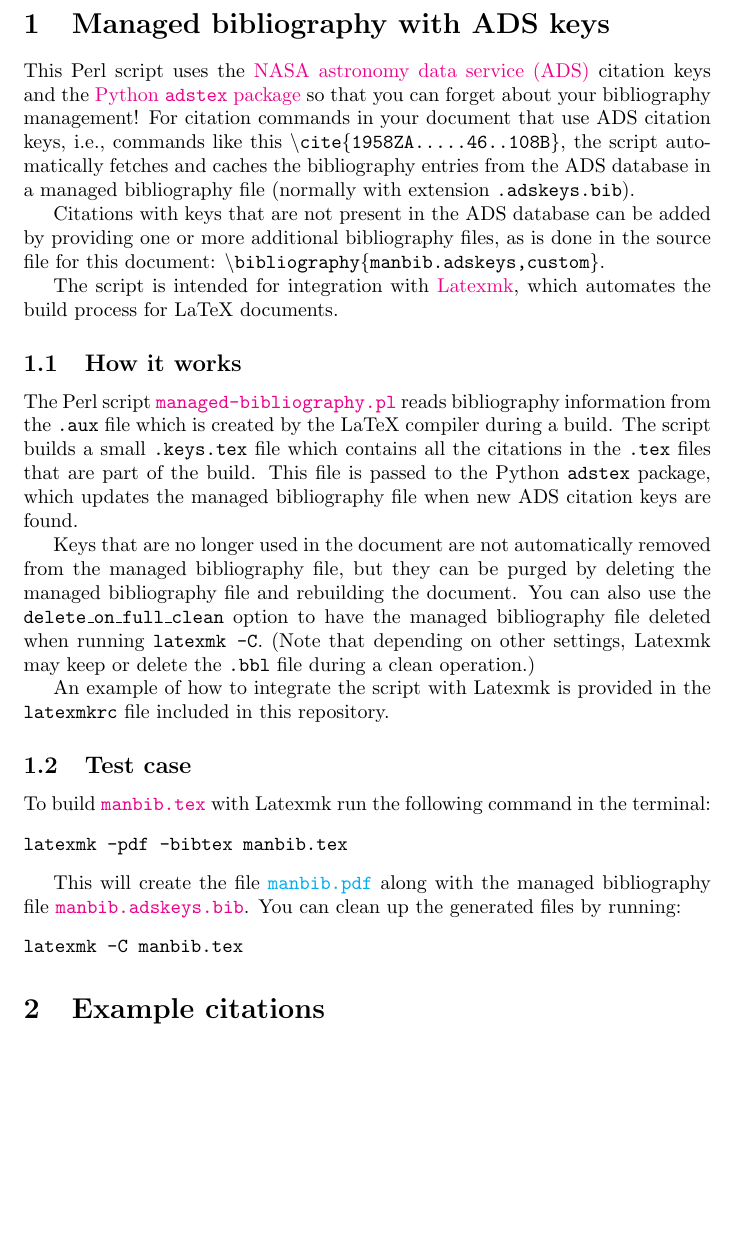
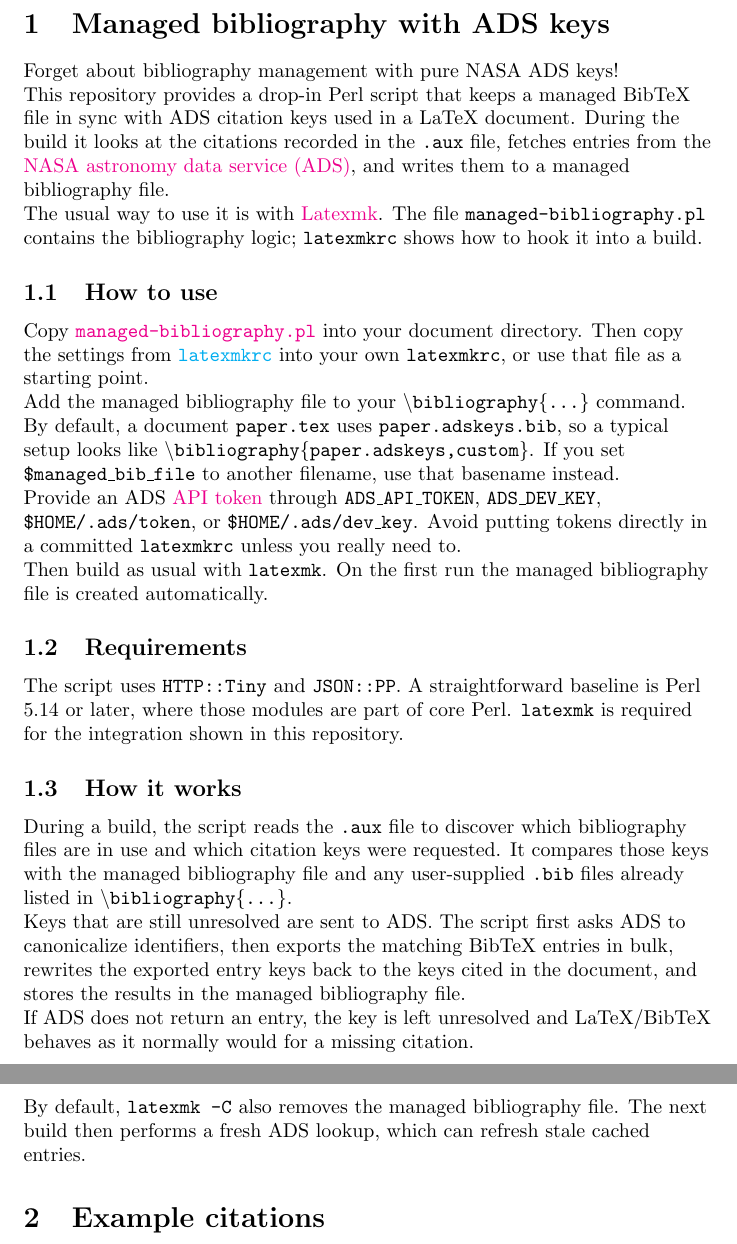
Before and after one commit to svaberg/managed-bibliography, a LaTeX document (manbib.tex, which reads README.tex): part of page 1 of 3 before the commit and two parts of pages 1 and 2 of 3 after it, the two joined at a grey line, cut so that both start at the same text, the shorter picture padded with empty space. Compiled offline with pdfLaTeX.

Commit message:
Replace external bibliography helper with pure Perl ADS flow

```diff
--- a/README.tex
+++ b/README.tex
@@ -1,61 +1,68 @@
 \section{Managed bibliography with ADS
 keys}\label{managed-bibliography-with-ads-keys}
 
-This Perl script uses the \href{https://ui.adsabs.harvard.edu/}{NASA
-astronomy data service (ADS)} citation keys and the
-\href{https://github.com/yymao/adstex}{Python \texttt{adstex} package}
-so that you can forget about your bibliography management! For citation
-commands in your document that use ADS citation keys, i.e., commands
-like this \texttt{\textbackslash{}cite\{1958ZA.....46..108B\}}, the
-script automatically fetches and caches the bibliography entries from
-the ADS database in a managed bibliography file (normally with extension
-\texttt{.adskeys.bib}).
+Forget about bibliography management with pure NASA ADS keys!
 
-Citations with keys that are not present in the ADS database can be
-added by providing one or more additional bibliography files, as is done
-in the source file for this document:
-\texttt{\textbackslash{}bibliography\{manbib.adskeys,custom\}}.
+This repository provides a drop-in Perl script that keeps a managed BibTeX
+file in sync with ADS citation keys used in a LaTeX document. During the
+build it looks at the citations recorded in the \texttt{.aux} file,
+fetches entries from the
+\href{https://ui.adsabs.harvard.edu/}{NASA astronomy data service
+(ADS)}, and writes them to a managed bibliography file.
 
-The script is intended for integration with
-\href{https://ctan.org/pkg/latexmk/}{Latexmk}, which automates the build
-process for LaTeX documents.
+The usual way to use it is with
+\href{https://ctan.org/pkg/latexmk/}{Latexmk}. The file
+\texttt{managed-bibliography.pl} contains the bibliography logic;
+\texttt{latexmkrc} shows how to hook it into a build.
+
+\subsection{How to use}\label{how-to-use}
+
+Copy \href{./managed-bibliography.pl}{\texttt{managed-bibliography.pl}}
+into your document directory. Then copy the settings from
+\href{./latexmkrc}{\texttt{latexmkrc}} into your own \texttt{latexmkrc},
+or use that file as a starting point.
+
+Add the managed bibliography file to your
+\texttt{\textbackslash{}bibliography\{...\}} command. By default, a
+document \texttt{paper.tex} uses \texttt{paper.adskeys.bib}, so a
+typical setup looks like
+\texttt{\textbackslash{}bibliography\{paper.adskeys,custom\}}. If you
+set \texttt{\$managed\_bib\_file} to another filename, use that basename
+instead.
+
+Provide an ADS \href{https://ui.adsabs.harvard.edu/help/api/}{API token}
+through \texttt{ADS\_API\_TOKEN}, \texttt{ADS\_DEV\_KEY},
+\texttt{\$HOME/.ads/token}, or \texttt{\$HOME/.ads/dev\_key}. Avoid
+putting tokens directly in a committed \texttt{latexmkrc} unless you
+really need to.
+
+Then build as usual with \texttt{latexmk}. On the first run the managed
+bibliography file is created automatically.
+
+\subsection{Requirements}\label{requirements}
+
+The script uses \texttt{HTTP::Tiny} and \texttt{JSON::PP}. A
+straightforward baseline is Perl 5.14 or later, where those modules are
+part of core Perl. \texttt{latexmk} is required for the integration
+shown in this repository.
 
 \subsection{How it works}\label{how-it-works}
 
-The Perl script
-\href{./managed-bibliography.pl}{\texttt{managed-bibliography.pl}} reads
-bibliography information from the \texttt{.aux} file which is created by
-the LaTeX compiler during a build. The script builds a small
-\texttt{.keys.tex} file which contains all the citations in the
-\texttt{.tex} files that are part of the build. This file is passed to
-the Python \texttt{adstex} package, which updates the managed
-bibliography file when new ADS citation keys are found.
+During a build, the script reads the \texttt{.aux} file to discover
+which bibliography files are in use and which citation keys were
+requested. It compares those keys with the managed bibliography file and
+any user-supplied \texttt{.bib} files already listed in
+\texttt{\textbackslash{}bibliography\{...\}}.
 
-Keys that are no longer used in the document are not automatically
-removed from the managed bibliography file, but they can be purged by
-deleting the managed bibliography file and rebuilding the document. You
-can also use the \texttt{delete\_on\_full\_clean} option to have the
-managed bibliography file deleted when running \texttt{latexmk\ -C}.
-(Note that depending on other settings, Latexmk may keep or delete the
-\texttt{.bbl} file during a clean operation.)
+Keys that are still unresolved are sent to ADS. The script first asks
+ADS to canonicalize identifiers, then exports the matching BibTeX
+entries in bulk, rewrites the exported entry keys back to the keys cited
+in the document, and stores the results in the managed bibliography
+file.
 
-An example of how to integrate the script with Latexmk is provided in
-the \texttt{latexmkrc} file included in this repository.
+If ADS does not return an entry, the key is left unresolved and
+LaTeX/BibTeX behaves as it normally would for a missing citation.
 
-\subsection{Test case}\label{test-case}
-
-To build \href{./manbib.tex}{\texttt{manbib.tex}} with Latexmk run the
-following command in the terminal:
-
-\begin{verbatim}
-latexmk -pdf -bibtex manbib.tex
-\end{verbatim}
-
-This will create the file \href{./manbib.pdf}{\texttt{manbib.pdf}} along
-with the managed bibliography file
-\href{./manbib.adskeys.bib}{\texttt{manbib.adskeys.bib}}. You can clean
-up the generated files by running:
-
-\begin{verbatim}
-latexmk -C manbib.tex
-\end{verbatim}
+By default, \texttt{latexmk\ -C} also removes the managed bibliography
+file. The next build then performs a fresh ADS lookup, which can refresh
+stale cached entries.
```
Also changed, not shown: DEVELOPMENT.md (added, +21 -0 lines), manbib.tex (+2 -2 lines), Makefile (added), README.md, latexmkrc, 5 other files.
